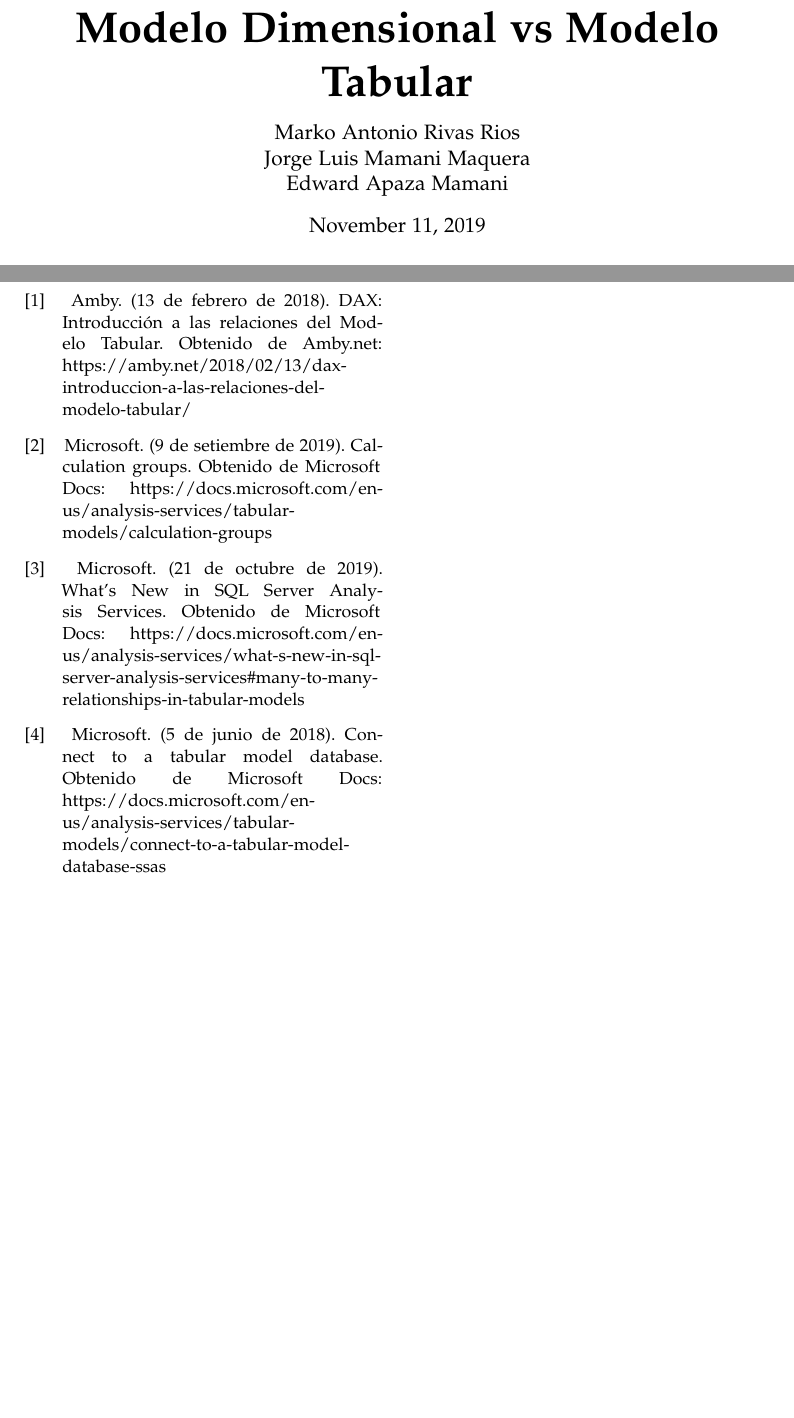
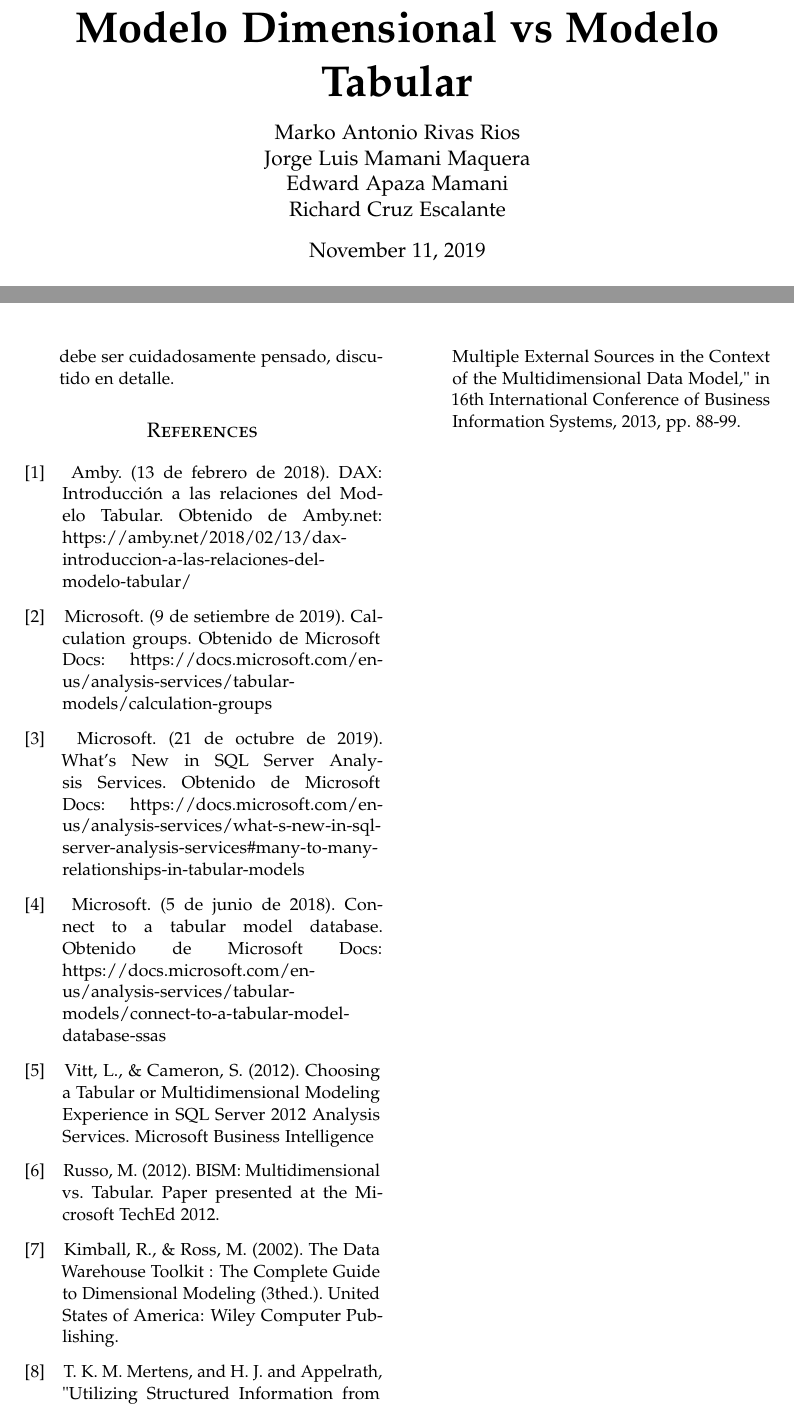
Before and after one commit to jorgeluis1997/Trabajo-Encargado-N-05-Modelo-Dimensional-vs-Modelo-Tabular, a LaTeX document (articulo.tex): two parts of pages 1 and 7 of 7, joined at a grey line, cut so that both start at the same text, the shorter picture padded with empty space. Compiled offline with pdfLaTeX.

Commit message:
trabajo5

```diff
--- a/articulo.tex
+++ b/articulo.tex
@@ -59,7 +59,7 @@
 \pretitle{\begin{center}\Huge\bfseries}
 \posttitle{\end{center}}
 \title{Modelo Dimensional vs Modelo Tabular}
-\author{Marko Antonio Rivas Rios\\  Jorge Luis Mamani Maquera\\ Edward Apaza Mamani
+\author{Marko Antonio Rivas Rios\\  Jorge Luis Mamani Maquera\\ Edward Apaza Mamani\\ Richard Cruz Escalante
 }
 \date{\today}
 \renewcommand{\maketitlehookd}{
@@ -328,6 +328,19 @@ Se ha demostrado que tanto el enfoque de Inmon como el de Kimball funcionan para
 \bibitem[4]{}
 \newblock Microsoft. (5 de junio de 2018). Connect to a tabular model database. Obtenido de Microsoft Docs: https://docs.microsoft.com/en-us/analysis-services/tabular-models/connect-to-a-tabular-model-database-ssas
 
+\bibitem[5]{}
+\newblock Vitt, L., \& Cameron, S. (2012). Choosing a Tabular or Multidimensional Modeling Experience in SQL Server 2012 Analysis Services. Microsoft Business Intelligence
+
+\bibitem[6]{}
+\newblock Russo, M. (2012). BISM: Multidimensional vs. Tabular. Paper presented at the Microsoft TechEd 2012.
+
+\bibitem[7]{}
+\newblock Kimball, R., \& Ross, M. (2002). The Data Warehouse Toolkit : The Complete Guide to Dimensional Modeling (3thed.). United States of America: Wiley Computer Publishing.
+
+\bibitem[8]{}
+\newblock T. K. M. Mertens, and H. J. and Appelrath, "Utilizing Structured Information from Multiple External Sources in the Context of the Multidimensional Data Model," in 16th International Conference of Business Information Systems, 2013, pp. 88-99.
+
+
 
 \end{thebibliography}
 
```
Also changed, not shown: articulo.pdf, 1 other file.
